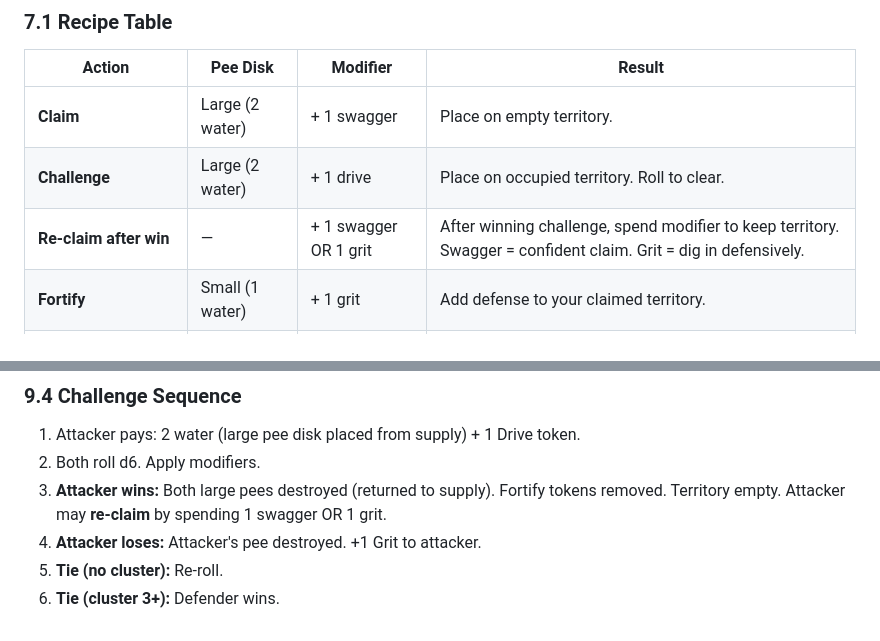
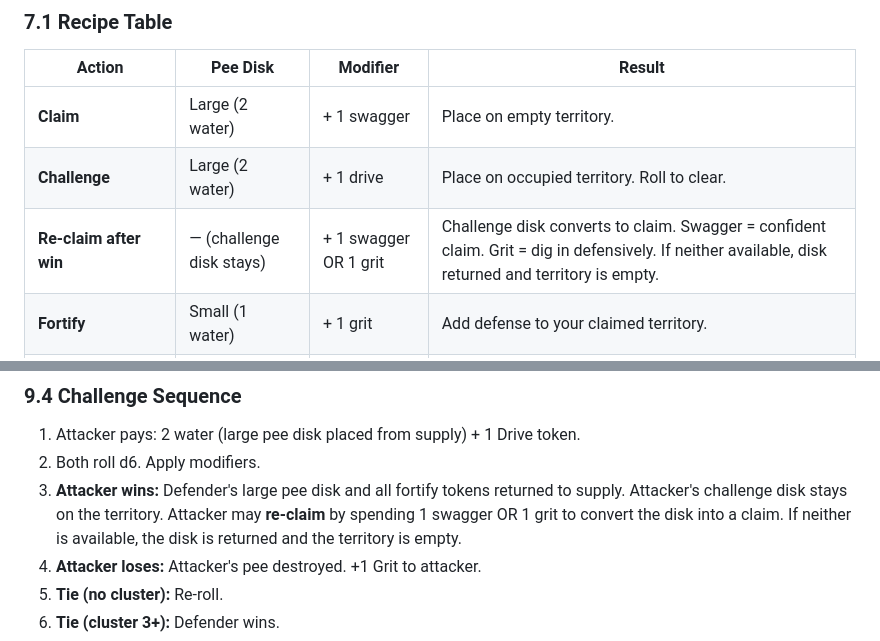
Before and after one commit to showcomm/Uri-Nation, a Markdown page: docs/DESIGN.md, 2 parts joined by grey strips. GitHub-like rendering.

Commit message:
Fix re-claim mechanic: challenge disk stays on board, no second pee disk or water cost

```diff
--- a/docs/DESIGN.md
+++ b/docs/DESIGN.md
@@ -225,7 +225,7 @@ Actions that place pee disks on the board cost water pegs (the pee) plus modifie
 |--------|----------|----------|--------|
 | **Claim** | Large (2 water) | + 1 swagger | Place on empty territory. |
 | **Challenge** | Large (2 water) | + 1 drive | Place on occupied territory. Roll to clear. |
-| **Re-claim after win** | — | + 1 swagger OR 1 grit | After winning challenge, spend modifier to keep territory. Swagger = confident claim. Grit = dig in defensively. |
+| **Re-claim after win** | — (challenge disk stays) | + 1 swagger OR 1 grit | Challenge disk converts to claim. Swagger = confident claim. Grit = dig in defensively. If neither available, disk returned and territory is empty. |
 | **Fortify** | Small (1 water) | + 1 grit | Add defense to your claimed territory. |
 | **Ally (initiate)** | Small (1 water) | + 1 bond | Place on bond space. Sets the trap. |
 | **Ally (compulsory join)** | Small (from bank) | — (just 1 water) | Passing an active bond space. Involuntary. |
@@ -328,7 +328,7 @@ Both players roll 1d6. **Attacker must roll higher than defender to win.** Ties
 
 1. Attacker pays: 2 water (large pee disk placed from supply) + 1 Drive token.
 2. Both roll d6. Apply modifiers.
-3. **Attacker wins:** Both large pees destroyed (returned to supply). Fortify tokens removed. Territory empty. Attacker may **re-claim** by spending 1 swagger OR 1 grit.
+3. **Attacker wins:** Defender's large pee disk and all fortify tokens returned to supply. Attacker's challenge disk stays on the territory. Attacker may **re-claim** by spending 1 swagger OR 1 grit to convert the disk into a claim. If neither is available, the disk is returned and the territory is empty.
 4. **Attacker loses:** Attacker's pee destroyed. +1 Grit to attacker.
 5. **Tie (no cluster):** Re-roll.
 6. **Tie (cluster 3+):** Defender wins.
```
Also changed, not shown: other parts of docs/DESIGN.md (+2 -2 lines), docs/INSTRUCTIONS.md (+4 -4 lines).
